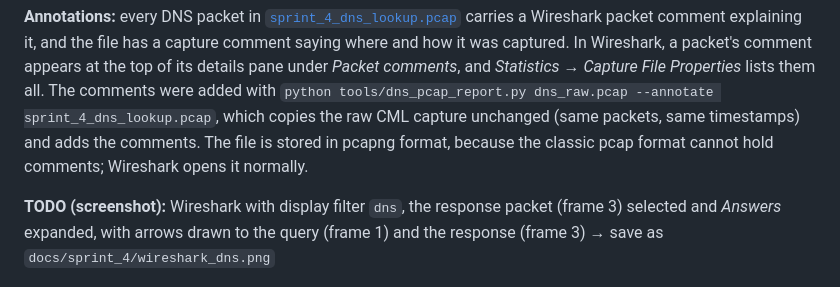
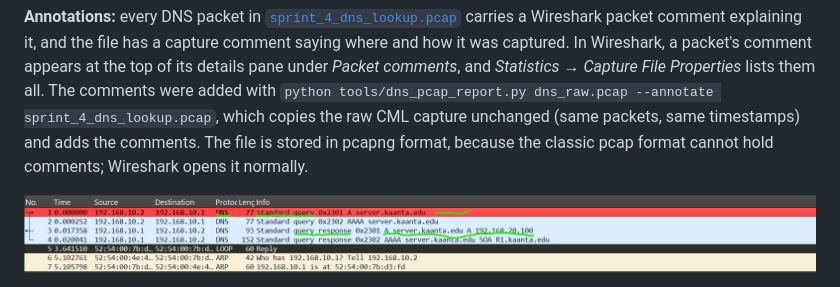
Before and after one commit to BodeKaanta/CS-457-Term-Project, a Markdown page: sprint_4_network_report.md, the part around one of its changes. Rendered like a GitHub page; pictures changed too: docs/sprint_4/wireshark_dns.png (added).

```diff
--- a/sprint_4_network_report.md
+++ b/sprint_4_network_report.md
@@ -219,5 +219,5 @@ TODO
 
 **Annotations:** every DNS packet in [`sprint_4_dns_lookup.pcap`](sprint_4_dns_lookup.pcap) carries a Wireshark packet comment explaining it, and the file has a capture comment saying where and how it was captured. In Wireshark, a packet's comment appears at the top of its details pane under *Packet comments*, and *Statistics → Capture File Properties* lists them all. The comments were added with `python tools/dns_pcap_report.py dns_raw.pcap --annotate sprint_4_dns_lookup.pcap`, which copies the raw CML capture unchanged (same packets, same timestamps) and adds the comments. The file is stored in pcapng format, because the classic pcap format cannot hold comments; Wireshark opens it normally.
 
-**TODO (screenshot):** Wireshark with display filter `dns`, the response packet (frame 3) selected and *Answers* expanded, with arrows drawn to the query (frame 1) and the response (frame 3) → save as `docs/sprint_4/wireshark_dns.png`
+![Wireshark DNS query and response](docs/sprint_4/wireshark_dns.png)
 
```
Also changed, not shown: other parts of sprint_4_network_report.md (+1 -1 lines), docs/sprint_4/README.md (+1 -1 lines).
